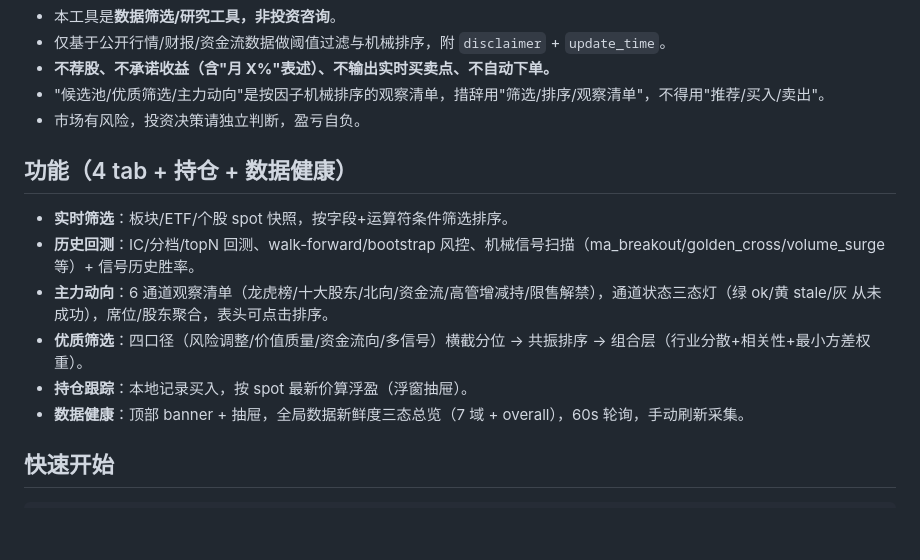
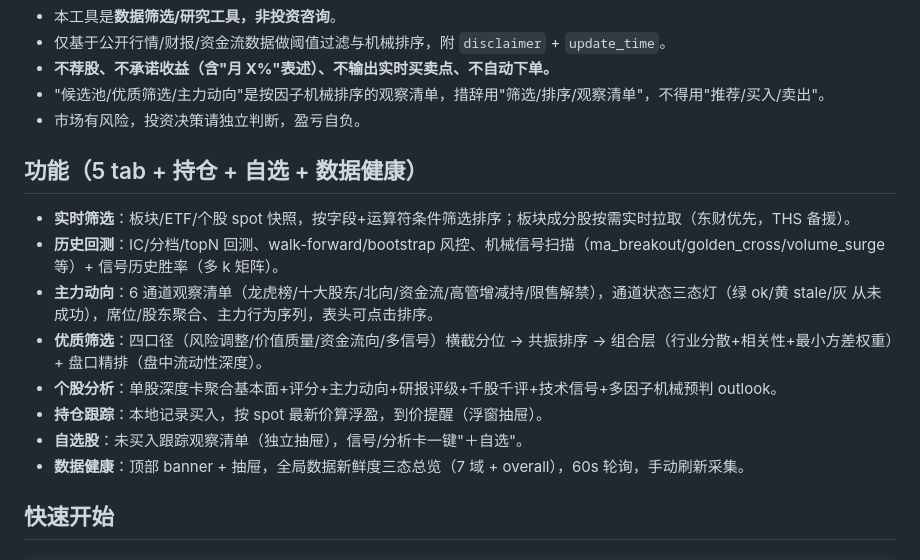
Before and after one commit to summer1112222/stock-screener, a Markdown page: README.md, the part around one of its changes. Rendered like a GitHub page; blank space fills up the shorter version.

```diff
--- a/README.md
+++ b/README.md
@@ -12,13 +12,15 @@
 - "候选池/优质筛选/主力动向"是按因子机械排序的观察清单，措辞用"筛选/排序/观察清单"，不得用"推荐/买入/卖出"。
 - 市场有风险，投资决策请独立判断，盈亏自负。
 
-## 功能（4 tab + 持仓 + 数据健康）
+## 功能（5 tab + 持仓 + 自选 + 数据健康）
 
-- **实时筛选**：板块/ETF/个股 spot 快照，按字段+运算符条件筛选排序。
-- **历史回测**：IC/分档/topN 回测、walk-forward/bootstrap 风控、机械信号扫描（ma_breakout/golden_cross/volume_surge 等）+ 信号历史胜率。
-- **主力动向**：6 通道观察清单（龙虎榜/十大股东/北向/资金流/高管增减持/限售解禁），通道状态三态灯（绿 ok/黄 stale/灰 从未成功），席位/股东聚合，表头可点击排序。
-- **优质筛选**：四口径（风险调整/价值质量/资金流向/多信号）横截分位 → 共振排序 → 组合层（行业分散+相关性+最小方差权重）。
-- **持仓跟踪**：本地记录买入，按 spot 最新价算浮盈（浮窗抽屉）。
+- **实时筛选**：板块/ETF/个股 spot 快照，按字段+运算符条件筛选排序；板块成分股按需实时拉取（东财优先，THS 备援）。
+- **历史回测**：IC/分档/topN 回测、walk-forward/bootstrap 风控、机械信号扫描（ma_breakout/golden_cross/volume_surge 等）+ 信号历史胜率（多 k 矩阵）。
+- **主力动向**：6 通道观察清单（龙虎榜/十大股东/北向/资金流/高管增减持/限售解禁），通道状态三态灯（绿 ok/黄 stale/灰 从未成功），席位/股东聚合、主力行为序列，表头可点击排序。
+- **优质筛选**：四口径（风险调整/价值质量/资金流向/多信号）横截分位 → 共振排序 → 组合层（行业分散+相关性+最小方差权重）+ 盘口精排（盘中流动性深度）。
+- **个股分析**：单股深度卡聚合基本面+评分+主力动向+研报评级+千股千评+技术信号+多因子机械预判 outlook。
+- **持仓跟踪**：本地记录买入，按 spot 最新价算浮盈，到价提醒（浮窗抽屉）。
+- **自选股**：未买入跟踪观察清单（独立抽屉），信号/分析卡一键"＋自选"。
 - **数据健康**：顶部 banner + 抽屉，全局数据新鲜度三态总览（7 域 + overall），60s 轮询，手动刷新采集。
 
 ## 快速开始
```
Also changed, not shown: other parts of README.md (+17 -13 lines), CLAUDE.md (+2 -2 lines).
